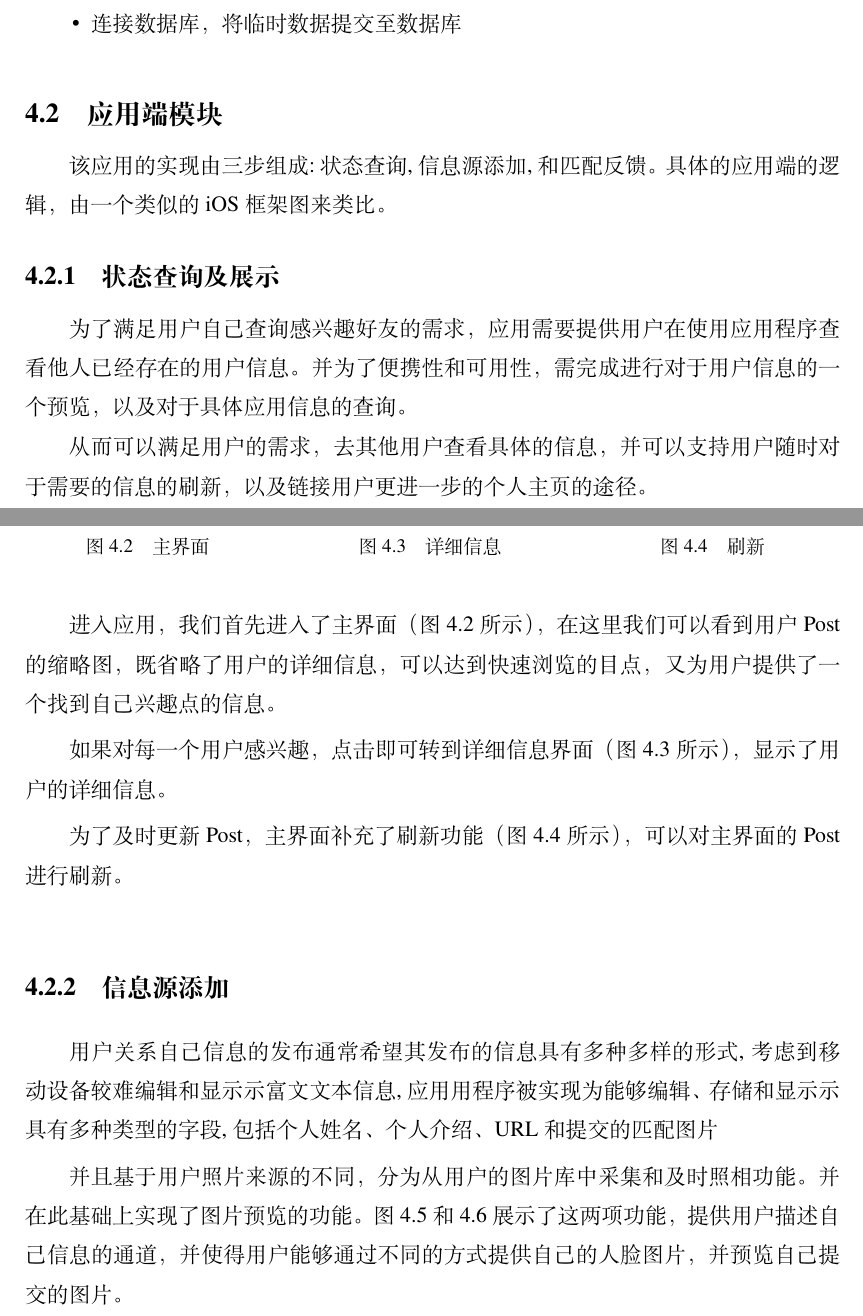
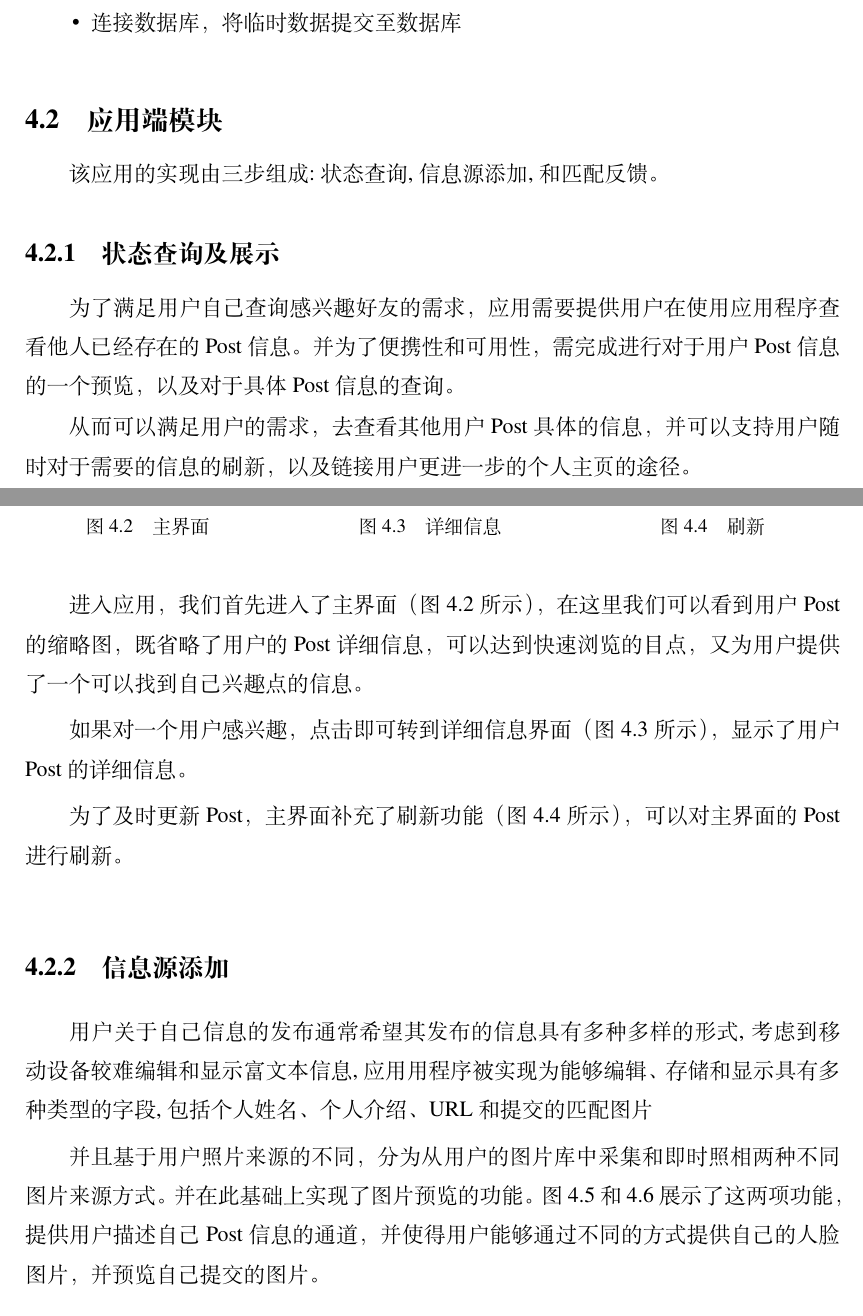
Before and after one commit to plutoshe/ThesisLatex, a LaTeX thesis (thesis.tex, which reads chap/chap4.tex): two parts of pages 20 and 21 of 31, joined at a grey line, cut so that both start at the same text. Compiled offline with XeLaTeX.

Commit message:
master : update chap4.tex

```diff
--- a/chap/chap4.tex
+++ b/chap/chap4.tex
@@ -55,12 +55,12 @@
 
 \section{应用端模块}
 该应用的实现由三步组成:状态查询,信息源添加,和匹配反馈。
-具体的应用端的逻辑，由一个类似的iOS框架图来类比。
+
 
 \subsection{状态查询及展示}
-为了满足用户自己查询感兴趣好友的需求，应用需要提供用户在使⽤应⽤程序查看他人已经存在的用户信息。并为了便携性和可用性，需完成进行对于用户信息的一个预览，以及对于具体应用信息的查询。
+为了满足用户自己查询感兴趣好友的需求，应用需要提供用户在使⽤应⽤程序查看他人已经存在的Post信息。并为了便携性和可用性，需完成进行对于用户Post信息的一个预览，以及对于具体Post信息的查询。
 
-从而可以满足用户的需求，去其他用户查看具体的信息，并可以支持用户随时对于需要的信息的刷新，以及链接用户更进一步的个人主页的途径。
+从而可以满足用户的需求，去查看其他用户Post具体的信息，并可以支持用户随时对于需要的信息的刷新，以及链接用户更进一步的个人主页的途径。
 \begin{figure}[h]
 \begin{minipage}[t]{0.3\linewidth}
 \centering
@@ -82,16 +82,16 @@
 \hfill
 \end{figure}
 
-进入应用，我们首先进入了主界面（图4.2所示），在这里我们可以看到用户Post的缩略图，既省略了用户的详细信息，可以达到快速浏览的目点，又为用户提供了一个找到自己兴趣点的信息。
+进入应用，我们首先进入了主界面（图4.2所示），在这里我们可以看到用户Post的缩略图，既省略了用户的Post详细信息，可以达到快速浏览的目点，又为用户提供了一个可以找到自己兴趣点的信息。
 
-如果对每一个用户感兴趣，点击即可转到详细信息界面（图4.3所示），显示了用户的详细信息。
+如果对一个用户感兴趣，点击即可转到详细信息界面（图4.3所示），显示了用户Post的详细信息。
 
 为了及时更新Post，主界面补充了刷新功能（图4.4所示），可以对主界面的Post进行刷新。
 
 \subsection{信息源添加}
-用户关系自己信息的发布通常希望其发布的信息具有多种多样的形式,考虑到移动设备较难编辑和显⽰示富⽂文本信息,应⽤用程序被实现为能够编辑、存储和显⽰示具有多种类型的字段,包括个人姓名、个人介绍、URL和提交的匹配图片
+用户关于自己信息的发布通常希望其发布的信息具有多种多样的形式,考虑到移动设备较难编辑和显⽰富⽂本信息,应⽤用程序被实现为能够编辑、存储和显示具有多种类型的字段,包括个人姓名、个人介绍、URL和提交的匹配图片
 
-并且基于用户照片来源的不同，分为从用户的图片库中采集和及时照相功能。并在此基础上实现了图片预览的功能。
+并且基于用户照片来源的不同，分为从用户的图片库中采集和即时照相两种不同图片来源方式。并在此基础上实现了图片预览的功能。
 \begin{figure}[h]
 \begin{minipage}[t]{0.3\linewidth}
 \centering
@@ -114,5 +114,5 @@
 
 
 \end{figure}
-图4.5和4.6展示了这两项功能，提供用户描述自己信息的通道，并使得用户能够通过不同的方式提供自己的人脸图片，并预览自己提交的图片。
+图4.5和4.6展示了这两项功能，提供用户描述自己Post信息的通道，并使得用户能够通过不同的方式提供自己的人脸图片，并预览自己提交的图片。
 \subsection{匹配信息展⽰}
```
Also changed, not shown: chap/chap4.tex (13 more changed lines).
